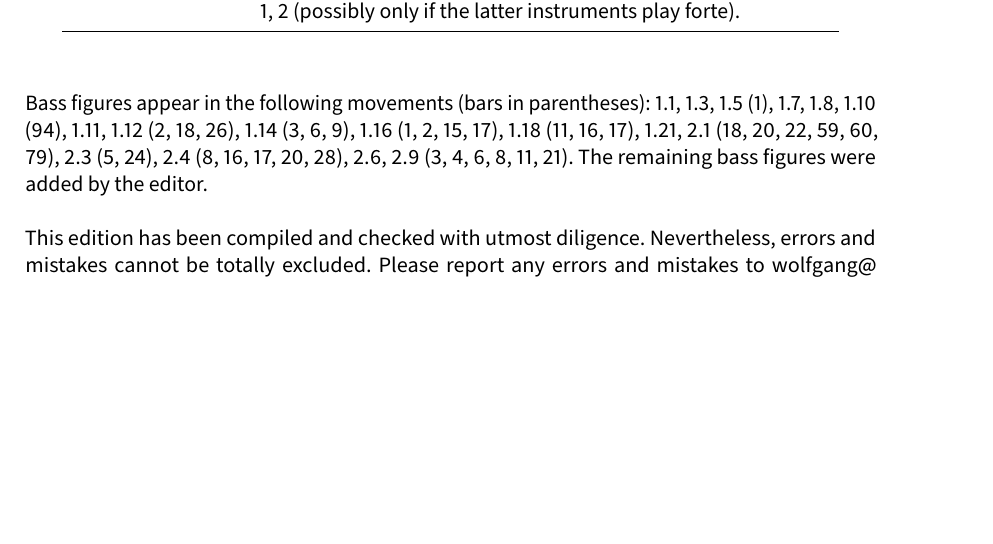
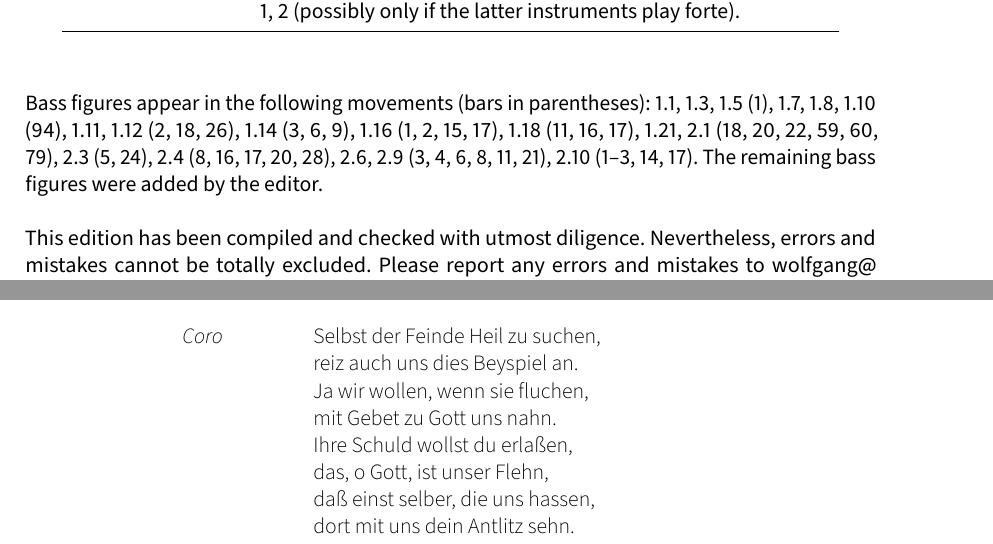
Before and after one commit to edition-esser-skala/rolle-der-leidende-jesus-WacR-III-7, a LaTeX document (front_matter/critical_report.tex): part of page 3 of 14 before the commit and two parts of pages 3 and 14 of 14 after it, the two joined at a grey line, cut so that both start at the same text, the shorter picture padded with empty space. Compiled offline with LuaLaTeX; a missing font is replaced by an installed copy or a similar font.

Commit message:
selbst der feinde

```diff
--- a/front_matter/critical_report.tex
+++ b/front_matter/critical_report.tex
@@ -267,7 +267,7 @@ In general, this edition closely follows the manuscript. Any changes that were i
 	\bottomrule
 \end{longtable}
 
-Bass figures appear in the following movements (bars in parentheses): 1.1, 1.3, 1.5 (1), 1.7, 1.8, 1.10 (94), 1.11, 1.12 (2, 18, 26), 1.14 (3, 6, 9), 1.16 (1, 2, 15, 17), 1.18 (11, 16, 17), 1.21, 2.1 (18, 20, 22, 59, 60, 79), 2.3 (5, 24), 2.4 (8, 16, 17, 20, 28), 2.6, 2.9 (3, 4, 6, 8, 11, 21). The remaining bass figures were added by the editor.
+Bass figures appear in the following movements (bars in parentheses): 1.1, 1.3, 1.5 (1), 1.7, 1.8, 1.10 (94), 1.11, 1.12 (2, 18, 26), 1.14 (3, 6, 9), 1.16 (1, 2, 15, 17), 1.18 (11, 16, 17), 1.21, 2.1 (18, 20, 22, 59, 60, 79), 2.3 (5, 24), 2.4 (8, 16, 17, 20, 28), 2.6, 2.9 (3, 4, 6, 8, 11, 21), 2.10 (1–3, 14, 17). The remaining bass figures were added by the editor.
 
 This edition has been compiled and checked with utmost diligence. Nevertheless, errors and mistakes cannot be totally excluded. Please report any errors and mistakes to \url{wolfgang@esser-skala.at} or create an issue or pull request on the edition’s GitHub page \url{https://github.com/skafdasschaf/rolle-der-leidende-jesus-WacR-III-7}. Your help will be greatly appreciated.
 
@@ -806,6 +806,20 @@ Wolfgang Esser-Skala}
 \end{description}
 
 
+\lyrefsection{selbstderfeinde}
+
+\begin{description}
+	\item[Coro]
+	Selbst der Feinde Heil zu suchen,\\
+	reiz auch uns dies Beyspiel an.\\
+	Ja wir wollen, wenn sie fluchen,\\
+	mit Gebet zu Gott uns nahn.\\
+	Ihre Schuld wollst du erlaßen,\\
+	das, o Gott, ist unser Flehn,\\
+	daß einst selber, die uns hassen,\\
+	dort mit uns dein Antlitz sehn.
+\end{description}
+
 
 \cleardoublepage
 \fi
```
Also changed, not shown: 12 other files.
